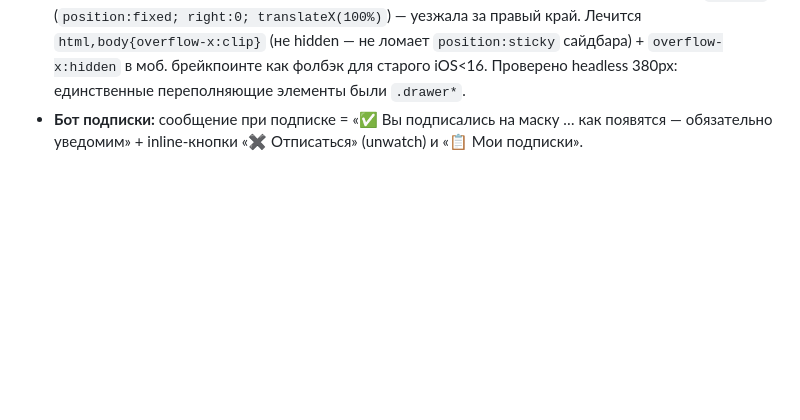
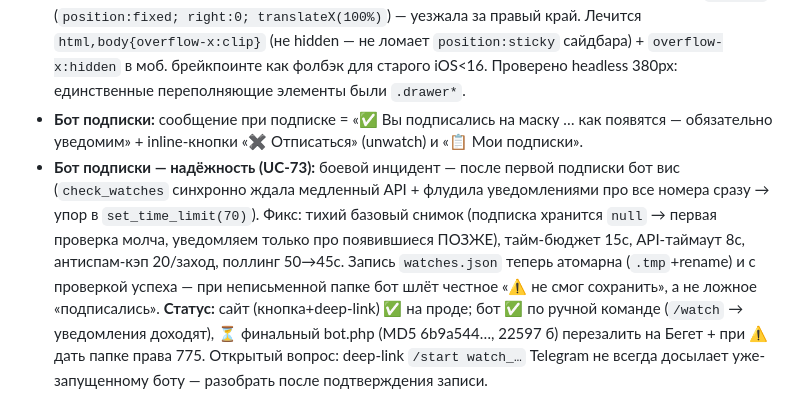
Before and after one commit to sementsul/numstore, a Markdown page: docs/project-notes.md, the part around the change. Rendered like a GitHub page; blank space fills up the shorter version.

Commit message:
docs(notes): актуализирована точка входа — надёжность бота подписок (UC-73) + статус деплоя

```diff
--- a/docs/project-notes.md
+++ b/docs/project-notes.md
@@ -157,3 +157,4 @@
 - **UC-70:** подписка на маски номеров — кнопка «🔔 Следить» (сайт) → deep-link в бота; `bot/bot.php` хранит подписки (watches.json) и уведомляет при появлении номера (check_watches, троттлинг 30 мин). ⚠️ bot.php перезалить на Бегет.
 - **Моб. фикс:** боковой скролл на /start/ (и др. страницах с каталогом) давала off-canvas шторка `.drawer` (`position:fixed; right:0; translateX(100%)`) — уезжала за правый край. Лечится `html,body{overflow-x:clip}` (не hidden — не ломает `position:sticky` сайдбара) + `overflow-x:hidden` в моб. брейкпоинте как фолбэк для старого iOS<16. Проверено headless 380px: единственные переполняющие элементы были `.drawer*`.
 - **Бот подписки:** сообщение при подписке = «✅ Вы подписались на маску … как появятся — обязательно уведомим» + inline-кнопки «✖ Отписаться» (unwatch) и «📋 Мои подписки».
+- **Бот подписки — надёжность (UC-73):** боевой инцидент — после первой подписки бот вис (`check_watches` синхронно ждала медленный API + флудила уведомлениями про все номера сразу → упор в `set_time_limit(70)`). Фикс: тихий базовый снимок (подписка хранится `null` → первая проверка молча, уведомляем только про появившиеся ПОЗЖЕ), тайм-бюджет 15с, API-таймаут 8с, антиспам-кэп 20/заход, поллинг 50→45с. Запись `watches.json` теперь атомарна (`.tmp`+rename) и с проверкой успеха — при неписьменной папке бот шлёт честное «⚠️ не смог сохранить», а не ложное «подписались». **Статус:** сайт (кнопка+deep-link) ✅ на проде; бот ✅ по ручной команде (`/watch` → уведомления доходят), ⏳ финальный bot.php (MD5 6b9a544…, 22597 б) перезалить на Бегет + при ⚠️ дать папке права 775. Открытый вопрос: deep-link `/start watch_…` Telegram не всегда досылает уже-запущенному боту — разобрать после подтверждения записи.
```
